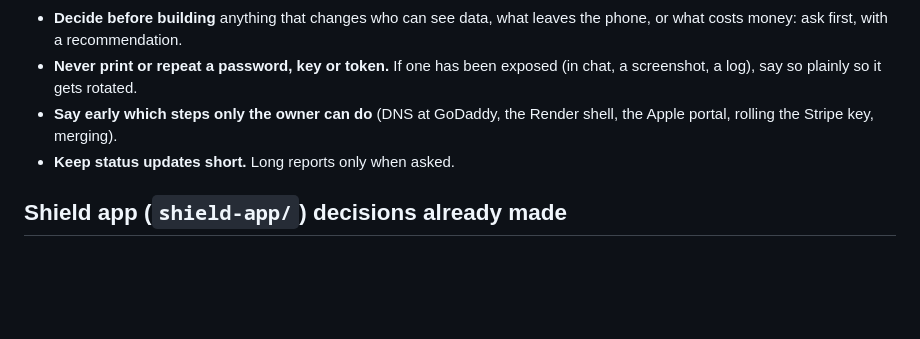
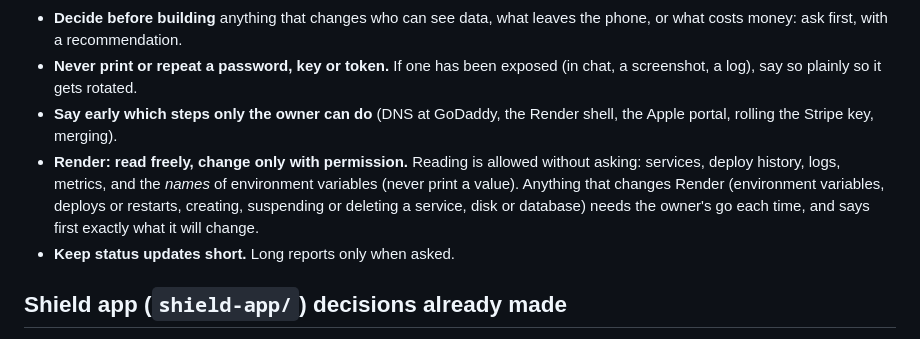
Before and after one commit to Wood1974/Tradeneck, a Markdown page: CLAUDE.md, the part around the change. GitHub-like rendering; blank space fills up the shorter version.

Commit message:
CLAUDE.md: Render is readable freely, changed only with the owner's permission
Co-Authored-By: Claude Sonnet 5.5 <noreply@anthropic.com>
Claude-Session: https://claude.ai/code/session_0182k1B3uEcRMyvdKBpbp9vi

```diff
--- a/CLAUDE.md
+++ b/CLAUDE.md
@@ -22,6 +22,7 @@ Standing instructions from the owner. They apply to every session in this repo,
 - **Decide before building** anything that changes who can see data, what leaves the phone, or what costs money: ask first, with a recommendation.
 - **Never print or repeat a password, key or token.** If one has been exposed (in chat, a screenshot, a log), say so plainly so it gets rotated.
 - **Say early which steps only the owner can do** (DNS at GoDaddy, the Render shell, the Apple portal, rolling the Stripe key, merging).
+- **Render: read freely, change only with permission.** Reading is allowed without asking: services, deploy history, logs, metrics, and the *names* of environment variables (never print a value). Anything that changes Render (environment variables, deploys or restarts, creating, suspending or deleting a service, disk or database) needs the owner's go each time, and says first exactly what it will change.
 - **Keep status updates short.** Long reports only when asked.
 
 ## Shield app (`shield-app/`) decisions already made
```
